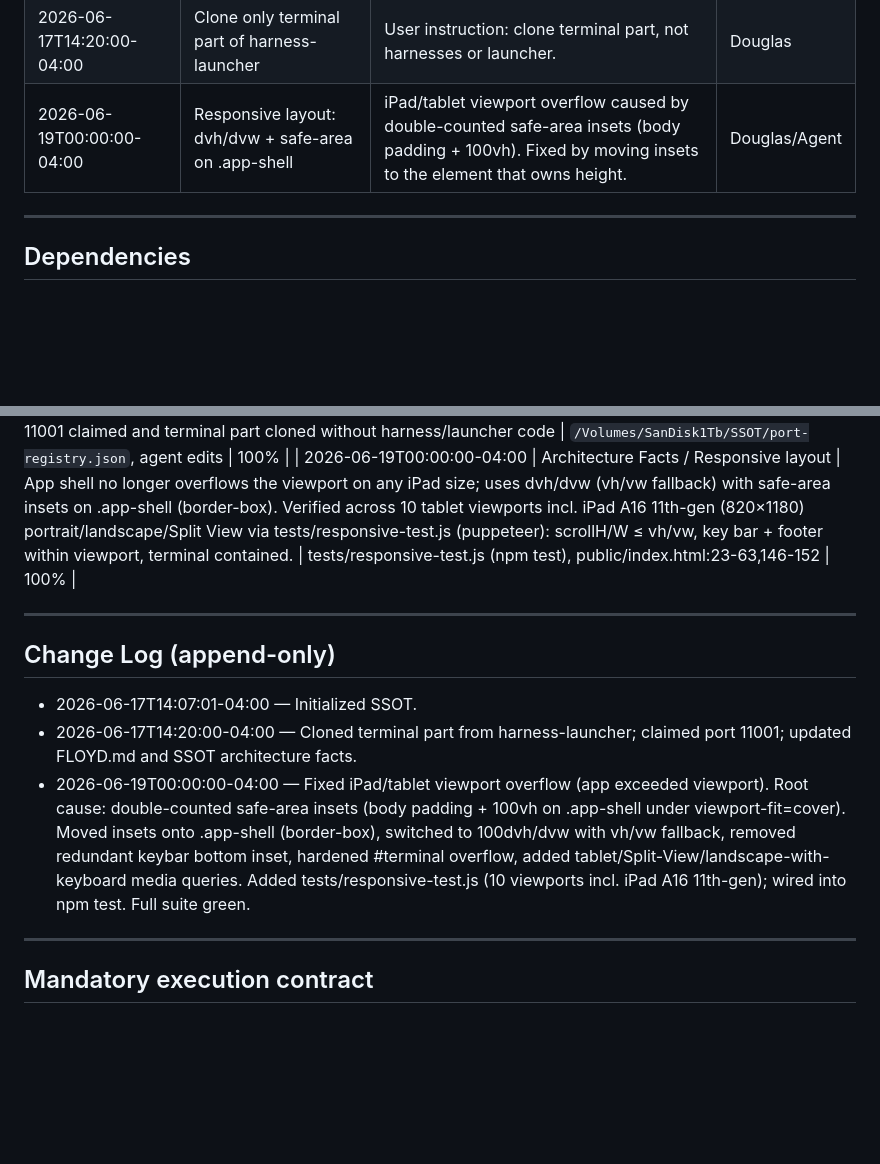
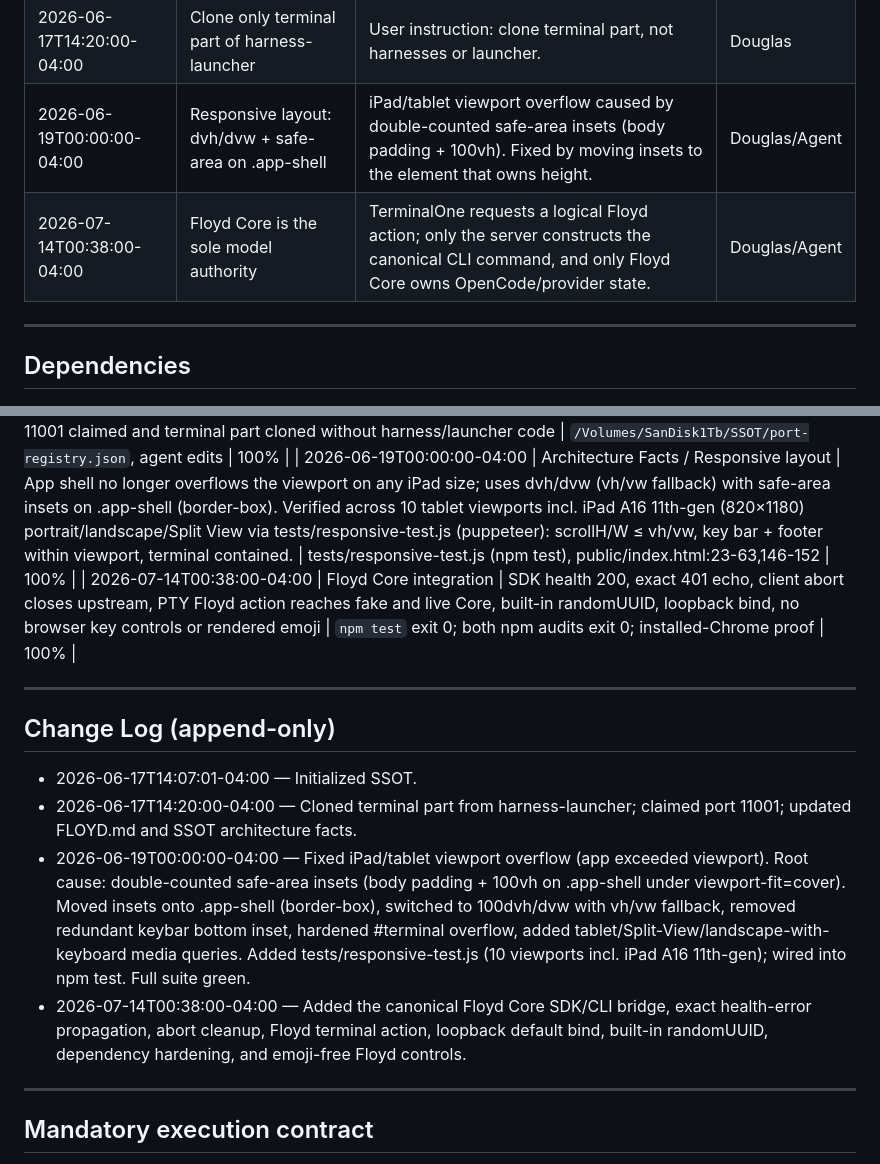
Before and after one commit to CaptainPhantasy/TerminalOne, a Markdown page: SSOT/TerminalOne_SSOT.md, 2 parts joined by grey strips. GitHub-like rendering; blank space fills up the shorter version.

```diff
--- a/SSOT/TerminalOne_SSOT.md
+++ b/SSOT/TerminalOne_SSOT.md
@@ -76,6 +78,7 @@ This pattern is deliberate — it reinforces evidence-first thinking and makes t
 | 2026-06-17T14:20:00-04:00 | Port 11001 claimed for TerminalOne | Adjacent to harness-launcher (11000) for lineage; avoids forbidden ports 3000/5173 and existing claims. | Agent |
 | 2026-06-17T14:20:00-04:00 | Clone only terminal part of harness-launcher | User instruction: clone terminal part, not harnesses or launcher. | Douglas |
 | 2026-06-19T00:00:00-04:00 | Responsive layout: dvh/dvw + safe-area on .app-shell | iPad/tablet viewport overflow caused by double-counted safe-area insets (body padding + 100vh). Fixed by moving insets to the element that owns height. | Douglas/Agent |
+| 2026-07-14T00:38:00-04:00 | Floyd Core is the sole model authority | TerminalOne requests a logical Floyd action; only the server constructs the canonical CLI command, and only Floyd Core owns OpenCode/provider state. | Douglas/Agent |
 <!-- Decisions are append-only. When a decision is superseded, add a new row with the -->
 <!-- superseding decision and link back to the old one. Never edit historical rows. -->
 
@@ -116,6 +119,7 @@ This pattern is deliberate — it reinforces evidence-first thinking and makes t
 | 2026-06-17T14:20:00-04:00 | Current State / Architecture Facts | Project is now a Node.js CommonJS terminal emulator using Express+ws+node-pty+xterm.js on port 11001 | `/Volumes/SanDisk1Tb/TerminalOne/FLOYD.md`, `/Volumes/SanDisk1Tb/SSOT/port-registry.json` | 100% |
 | 2026-06-17T14:20:00-04:00 | Key Decisions | Port 11001 claimed and terminal part cloned without harness/launcher code | `/Volumes/SanDisk1Tb/SSOT/port-registry.json`, agent edits | 100% |
 | 2026-06-19T00:00:00-04:00 | Architecture Facts / Responsive layout | App shell no longer overflows the viewport on any iPad size; uses dvh/dvw (vh/vw fallback) with safe-area insets on .app-shell (border-box). Verified across 10 tablet viewports incl. iPad A16 11th-gen (820×1180) portrait/landscape/Split View via tests/responsive-test.js (puppeteer): scrollH/W ≤ vh/vw, key bar + footer within viewport, terminal contained. | tests/responsive-test.js (npm test), public/index.html:23-63,146-152 | 100% |
+| 2026-07-14T00:38:00-04:00 | Floyd Core integration | SDK health 200, exact 401 echo, client abort closes upstream, PTY Floyd action reaches fake and live Core, built-in randomUUID, loopback bind, no browser key controls or rendered emoji | `npm test` exit 0; both npm audits exit 0; installed-Chrome proof | 100% |
 
 ---
 
@@ -124,6 +128,7 @@ This pattern is deliberate — it reinforces evidence-first thinking and makes t
 - 2026-06-17T14:07:01-04:00 — Initialized SSOT.
 - 2026-06-17T14:20:00-04:00 — Cloned terminal part from harness-launcher; claimed port 11001; updated FLOYD.md and SSOT architecture facts.
 - 2026-06-19T00:00:00-04:00 — Fixed iPad/tablet viewport overflow (app exceeded viewport). Root cause: double-counted safe-area insets (body padding + 100vh on .app-shell under viewport-fit=cover). Moved insets onto .app-shell (border-box), switched to 100dvh/dvw with vh/vw fallback, removed redundant keybar bottom inset, hardened #terminal overflow, added tablet/Split-View/landscape-with-keyboard media queries. Added tests/responsive-test.js (10 viewports incl. iPad A16 11th-gen); wired into npm test. Full suite green.
+- 2026-07-14T00:38:00-04:00 — Added the canonical Floyd Core SDK/CLI bridge, exact health-error propagation, abort cleanup, Floyd terminal action, loopback default bind, built-in randomUUID, dependency hardening, and emoji-free Floyd controls.
 
 <!-- Append new entries BELOW this comment line, in chronological order. -->
 <!-- Never edit or remove existing entries — this is the authoritative change history. -->
```
Also changed, not shown: other parts of SSOT/TerminalOne_SSOT.md (+4 -2 lines), README.md (+4 -2 lines).
